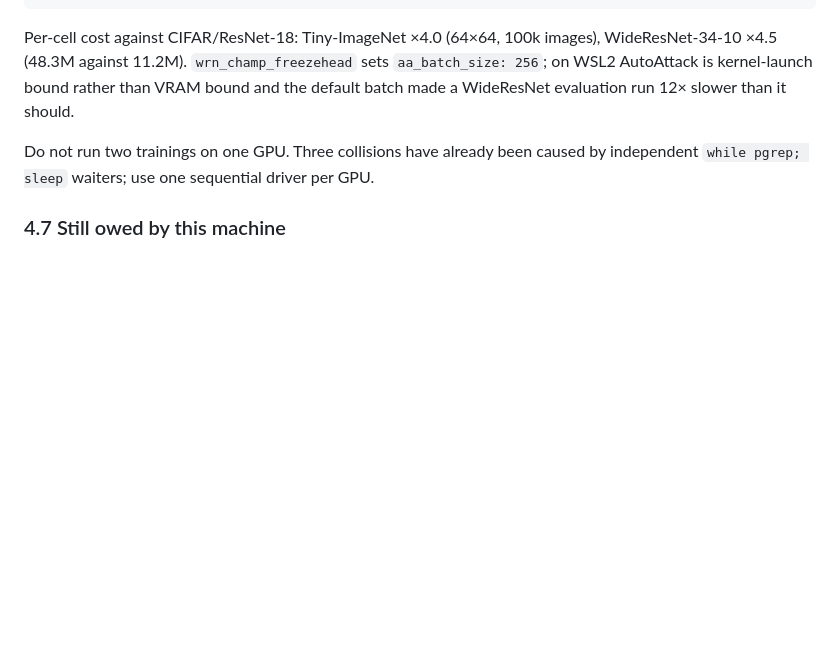
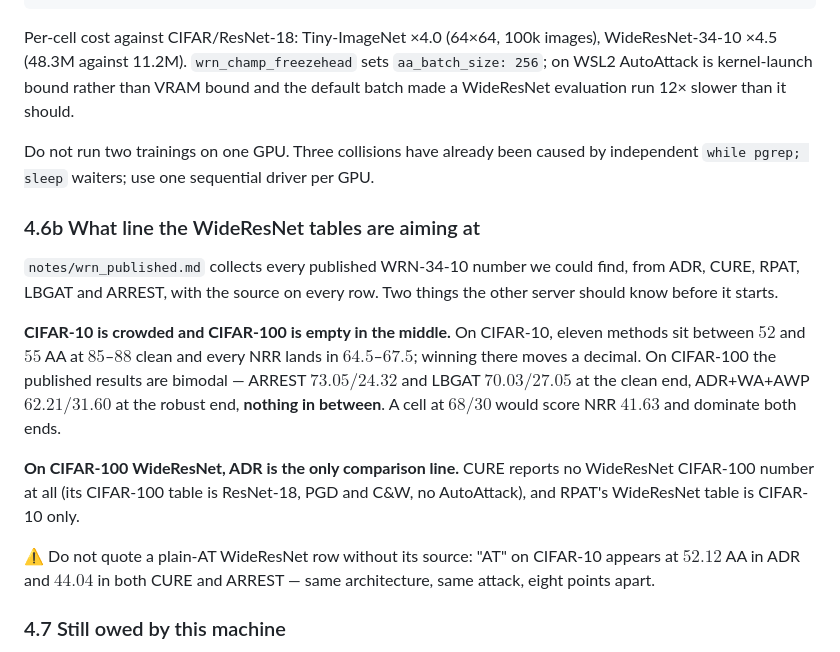
Before and after one commit to sgmath12/FAT, a Markdown page: writting_docs/paper/TODO.md, the part around the change. Drawn GitHub-style; blank space fills up the shorter version.

Commit message:
Collect the published WideResNet-34-10 numbers, with the source on every row
Both WideResNet tables are empty and the machine filling them had no statement of what line it is
aiming at.  notes/wrn_published.md now has every WRN-34-10 result we could find across ADR, CURE,
RPAT, LBGAT and ARREST -- 32 rows on CIFAR-10, 13 on CIFAR-100 -- each carrying the paper and table it
came from, because the same method is reported at different numbers by different papers.

The two datasets are in completely different states.  CIFAR-10 is crowded: eleven methods between 52
and 55 AutoAttack at 85-88 clean, every NRR inside 64.5 to 67.5, so winning there moves a decimal.
CIFAR-100 is bimodal with nothing in the middle -- ARREST at 73.05 / 24.32 and LBGAT at 70.03 / 27.05
on the clean end, ADR with WA and AWP at 62.21 / 31.60 on the robust end.  A result at 68 / 30 would
score NRR 41.63 and dominate both ends outright.  That is also where our claim is easiest to state,
since ARREST and LBGAT are both natural-teacher methods and both sit on the clean end.

On CIFAR-100 WideResNet, ADR is the only comparison line that exists: CURE reports no WideResNet
CIFAR-100 result (its CIFAR-100 table is ResNet-18 with PGD and C&W and no AutoAttack) and RPAT's
WideResNet table is CIFAR-10 only.

Four transcription traps are recorded because each would have produced a wrong claim.  "AT" on
CIFAR-10 WideResNet appears at 52.12 AutoAttack in ADR and 44.04 in both CURE and ARREST -- same
architecture, same attack, eight points apart on training recipe alone.  LBGAT is quoted differently
by itself and by ARREST.  LBGAT's natural branch is a ResNet-18 even when its robust model is a
WideResNet, so its clean accuracy is not a WideResNet teacher's.  And ADR's README and paper disagree
by 0.04 and 0.03; the paper is what we cite, which corrects a memory note taken from the README.

Every NRR in the file is computed from its own clean and AutoAttack rather than transcribed -- nine of
the first hand-written pass were wrong by up to 0.08, and a checker over all 45 rows now passes.

Co-Authored-By: Claude Opus 5 <noreply@anthropic.com>
Claude-Session: https://claude.ai/code/session_01BBKkwYCvxXpiNw3dJiUCHT

```diff
--- a/writting_docs/paper/TODO.md
+++ b/writting_docs/paper/TODO.md
@@ -345,6 +345,25 @@ kernel-launch bound rather than VRAM bound and the default batch made a WideResN
 Do not run two trainings on one GPU. Three collisions have already been caused by independent
 `while pgrep; sleep` waiters; use one sequential driver per GPU.
 
+### 4.6b What line the WideResNet tables are aiming at
+
+`notes/wrn_published.md` collects every published WRN-34-10 number we could find, from ADR, CURE,
+RPAT, LBGAT and ARREST, with the source on every row. Two things the other server should know before
+it starts.
+
+**CIFAR-10 is crowded and CIFAR-100 is empty in the middle.** On CIFAR-10, eleven methods sit between
+$52$ and $55$ AA at $85$–$88$ clean and every NRR lands in $64.5$–$67.5$; winning there moves a
+decimal. On CIFAR-100 the published results are bimodal — ARREST $73.05/24.32$ and LBGAT
+$70.03/27.05$ at the clean end, ADR+WA+AWP $62.21/31.60$ at the robust end, **nothing in between**.
+A cell at $68/30$ would score NRR $41.63$ and dominate both ends.
+
+**On CIFAR-100 WideResNet, ADR is the only comparison line.** CURE reports no WideResNet CIFAR-100
+number at all (its CIFAR-100 table is ResNet-18, PGD and C&W, no AutoAttack), and RPAT's WideResNet
+table is CIFAR-10 only.
+
+⚠ Do not quote a plain-AT WideResNet row without its source: "AT" on CIFAR-10 appears at $52.12$ AA
+in ADR and $44.04$ in both CURE and ARREST — same architecture, same attack, eight points apart.
+
 ### 4.7 Still owed by this machine
 
 The Tiny-ImageNet log for 55.16 / 20.54 lives on the other server, so `results/TinyImageNet/` here
```
Also changed, not shown: 1 other file.
